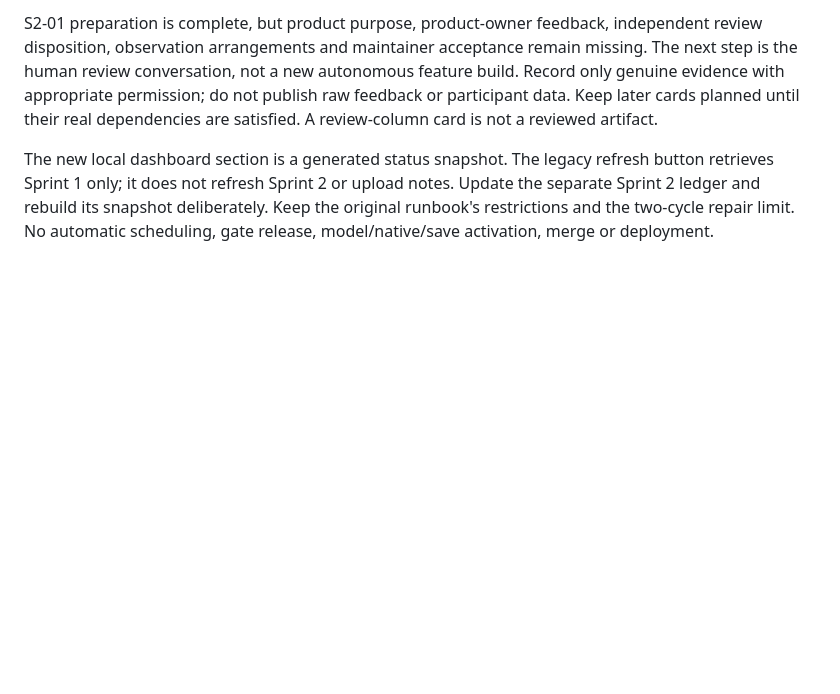
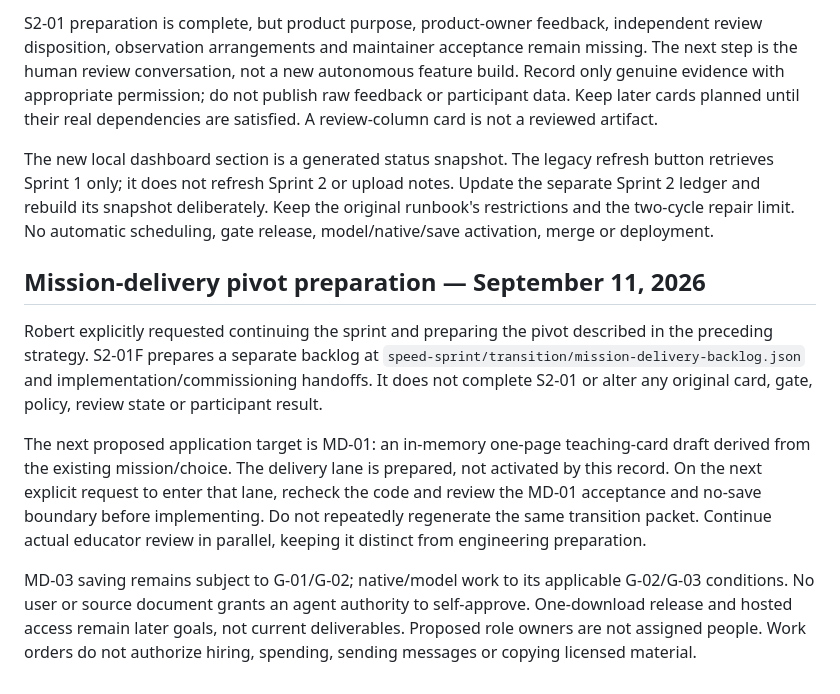
Before and after one commit to AI-Nurse-Solutions/robert-updates, a Markdown page: speed-sprint/RUNBOOK.md, the part around the change. Rendered like a GitHub page; blank space fills up the shorter version.

Commit message:
docs(speed-sprint): preserve current review and define the prepared pivot handoff

```diff
--- a/speed-sprint/RUNBOOK.md
+++ b/speed-sprint/RUNBOOK.md
@@ -32,3 +32,11 @@ Use the original `Speed_Sprint_2_Proposed_Kanban_Cards.json` and `Speed_Sprint_2
 S2-01 preparation is complete, but product purpose, product-owner feedback, independent review disposition, observation arrangements and maintainer acceptance remain missing. The next step is the human review conversation, not a new autonomous feature build. Record only genuine evidence with appropriate permission; do not publish raw feedback or participant data. Keep later cards planned until their real dependencies are satisfied. A review-column card is not a reviewed artifact.
 
 The new local dashboard section is a generated status snapshot. The legacy refresh button retrieves Sprint 1 only; it does not refresh Sprint 2 or upload notes. Update the separate Sprint 2 ledger and rebuild its snapshot deliberately. Keep the original runbook's restrictions and the two-cycle repair limit. No automatic scheduling, gate release, model/native/save activation, merge or deployment.
+
+## Mission-delivery pivot preparation — September 11, 2026
+
+Robert explicitly requested continuing the sprint and preparing the pivot described in the preceding strategy. S2-01F prepares a separate backlog at `speed-sprint/transition/mission-delivery-backlog.json` and implementation/commissioning handoffs. It does not complete S2-01 or alter any original card, gate, policy, review state or participant result.
+
+The next proposed application target is MD-01: an in-memory one-page teaching-card draft derived from the existing mission/choice. The delivery lane is prepared, not activated by this record. On the next explicit request to enter that lane, recheck the code and review the MD-01 acceptance and no-save boundary before implementing. Do not repeatedly regenerate the same transition packet. Continue actual educator review in parallel, keeping it distinct from engineering preparation.
+
+MD-03 saving remains subject to G-01/G-02; native/model work to its applicable G-02/G-03 conditions. No user or source document grants an agent authority to self-approve. One-download release and hosted access remain later goals, not current deliverables. Proposed role owners are not assigned people. Work orders do not authorize hiring, spending, sending messages or copying licensed material.
```
